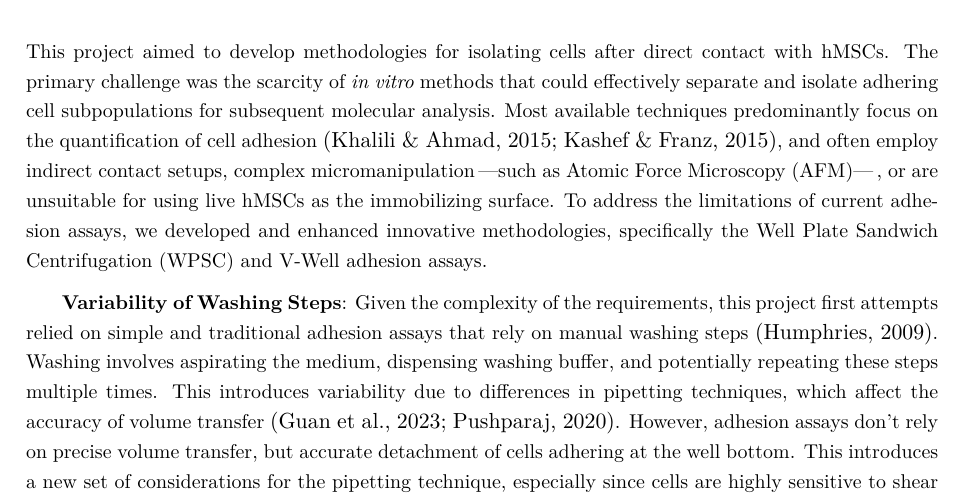
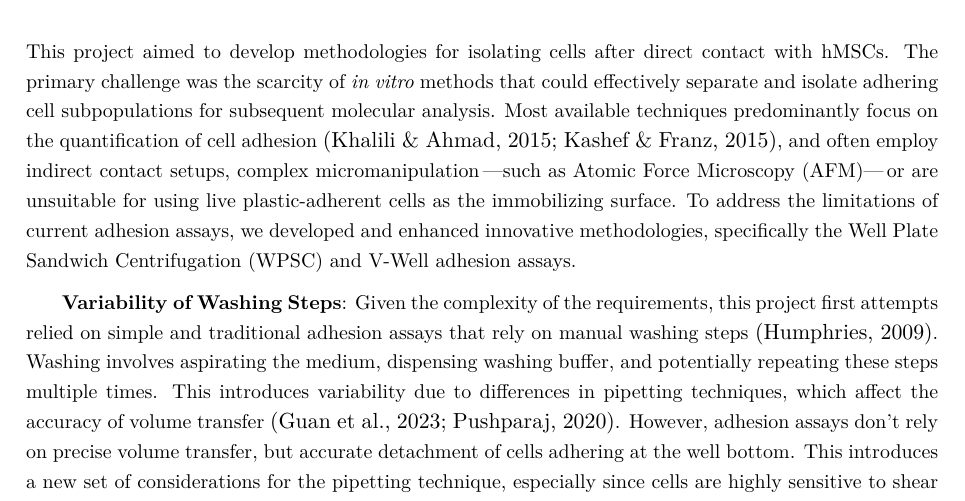
Before and after one commit to markur4/Dissertation, a LaTeX thesis (THESIS/thesis.tex, which reads THESIS/PARTS/5_SD_cancer.tex): part of page 102 of 209, cut so that both start at the same text. Compiled offline with LuaLaTeX.

Commit message:
minor phrasing

```diff
--- a/THESIS/PARTS/5_SD_cancer.tex
+++ b/THESIS/PARTS/5_SD_cancer.tex
@@ -8,15 +8,15 @@
 \label{sec:discussion_novel_methods}%
 This project aimed to develop methodologies for isolating cells after direct
 contact with \acp{hMSC}. The primary challenge was the scarcity of \textit{in
-      vitro} methods that could effectively separate and isolate adhering cell
+vitro} methods that could effectively separate and isolate adhering cell
 subpopulations for subsequent molecular analysis. Most available techniques
 predominantly focus on the quantification of cell adhesion
 \cite{khaliliReviewCellAdhesion2015, kashefQuantitativeMethodsAnalyzing2015},
-and often employ indirect contact setups, complex micromanipulation \dashed{such
-      as Atomic Force Microscopy (AFM)}, or are unsuitable for using live \acp{hMSC}
-as the immobilizing surface. To address the limitations of current adhesion
-assays, we developed and enhanced innovative methodologies, specifically the
-\acf{WPSC} and V-Well adhesion assays.
+and often employ indirect contact setups, complex micromanipulation
+\dashed{such as Atomic Force Microscopy (AFM)} or are unsuitable for using
+live plastic-adherent cells as the immobilizing surface. To address the limitations of
+current adhesion assays, we developed and enhanced innovative methodologies,
+specifically the \acf{WPSC} and V-Well adhesion assays.
 
 \textbf{Variability of Washing Steps}: Given the complexity of the requirements,
 this project first attempts relied on simple and traditional adhesion assays
```
